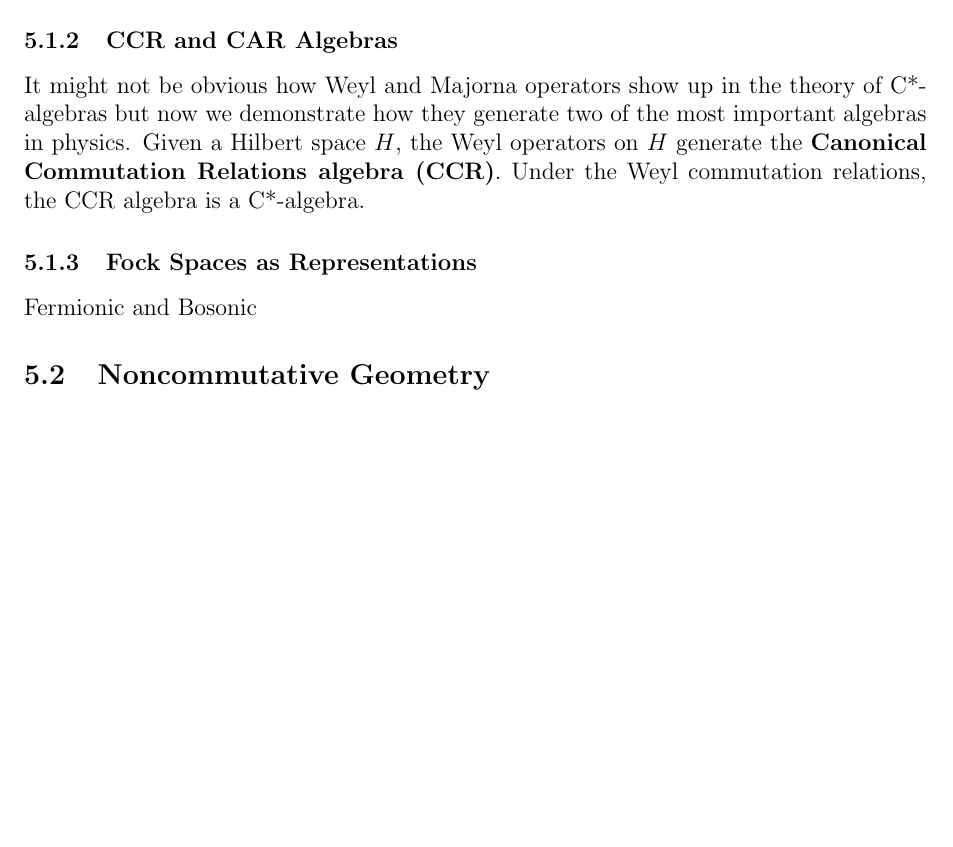
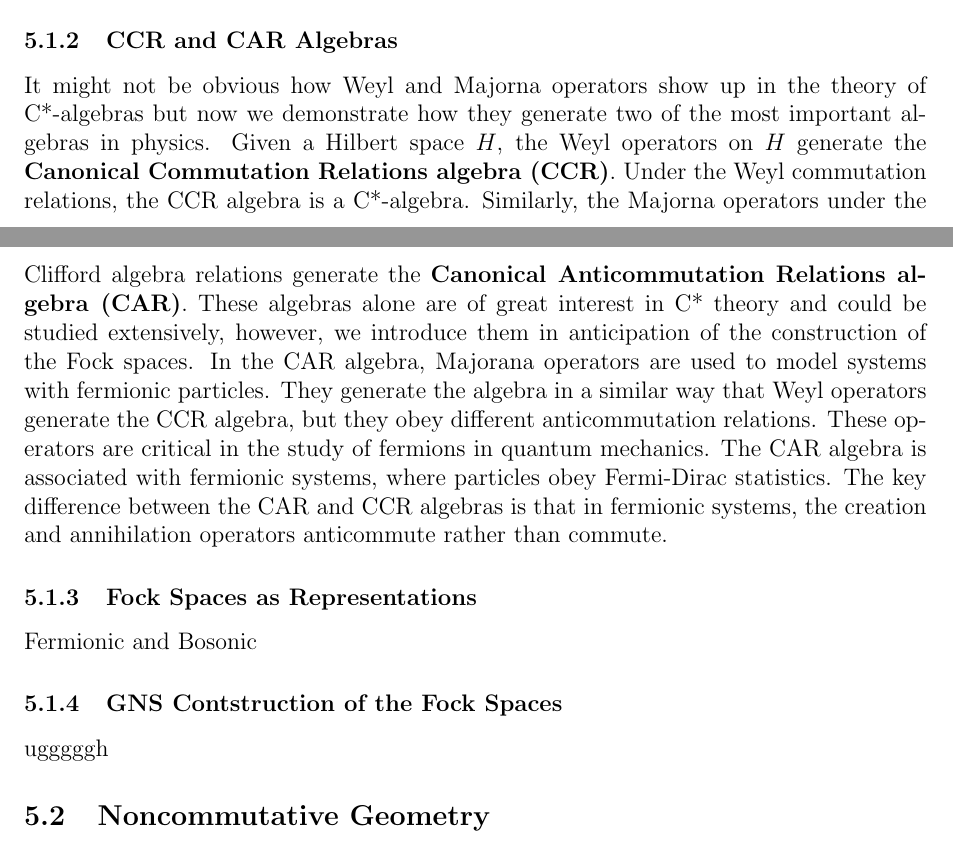
Before and after one commit to pmalen327/nonCommFA, a LaTeX paper (main.tex, which reads apps.tex): part of page 14 of 17 before the commit and two parts of pages 11 and 12 of 12 after it, the two joined at a grey line, cut so that both start at the same text, the shorter picture padded with empty space. Compiled offline with pdfLaTeX.

Commit message:
added ccr and car algebras

```diff
--- a/apps.tex
+++ b/apps.tex
@@ -68,9 +68,22 @@ It might not be obvious how Weyl and Majorna operators show up in the theory of
 but now we demonstrate how they generate two of the most important algebras in
 physics. Given a Hilbert space $H$, the Weyl operators on $H$ generate the
 \textbf{Canonical Commutation Relations algebra (CCR)}. Under the Weyl commutation relations,
-the CCR algebra is a C*-algebra.
+the CCR algebra is a C*-algebra. Similarly, the Majorna operators under
+the Clifford algebra relations generate the \textbf{Canonical Anticommutation Relations algebra (CAR)}.
+These algebras alone are of great interest in C* theory and could be studied extensively,
+however, we introduce them in anticipation of the construction of the Fock spaces.
+In the CAR algebra, Majorana operators are used to model systems with fermionic
+particles. They generate the algebra in a similar way that Weyl operators generate
+the CCR algebra, but they obey different anticommutation relations. These operators
+are critical in the study of fermions in quantum mechanics. The CAR algebra is associated
+with fermionic systems, where particles obey Fermi-Dirac statistics. The key difference
+between the CAR and CCR algebras is that in fermionic systems, the creation and
+annihilation operators anticommute rather than commute.
+
 
 \subsubsection{Fock Spaces as Representations}
 Fermionic and Bosonic
+\subsubsection{GNS Contstruction of the Fock Spaces}
+ugggggh
 \subsection{Noncommutative Geometry}
 Briefly describe the role of states in measuring noncommutative spaces.
```
Also changed, not shown: main.tex (+9 -8 lines), main.pdf, 6 other files.
